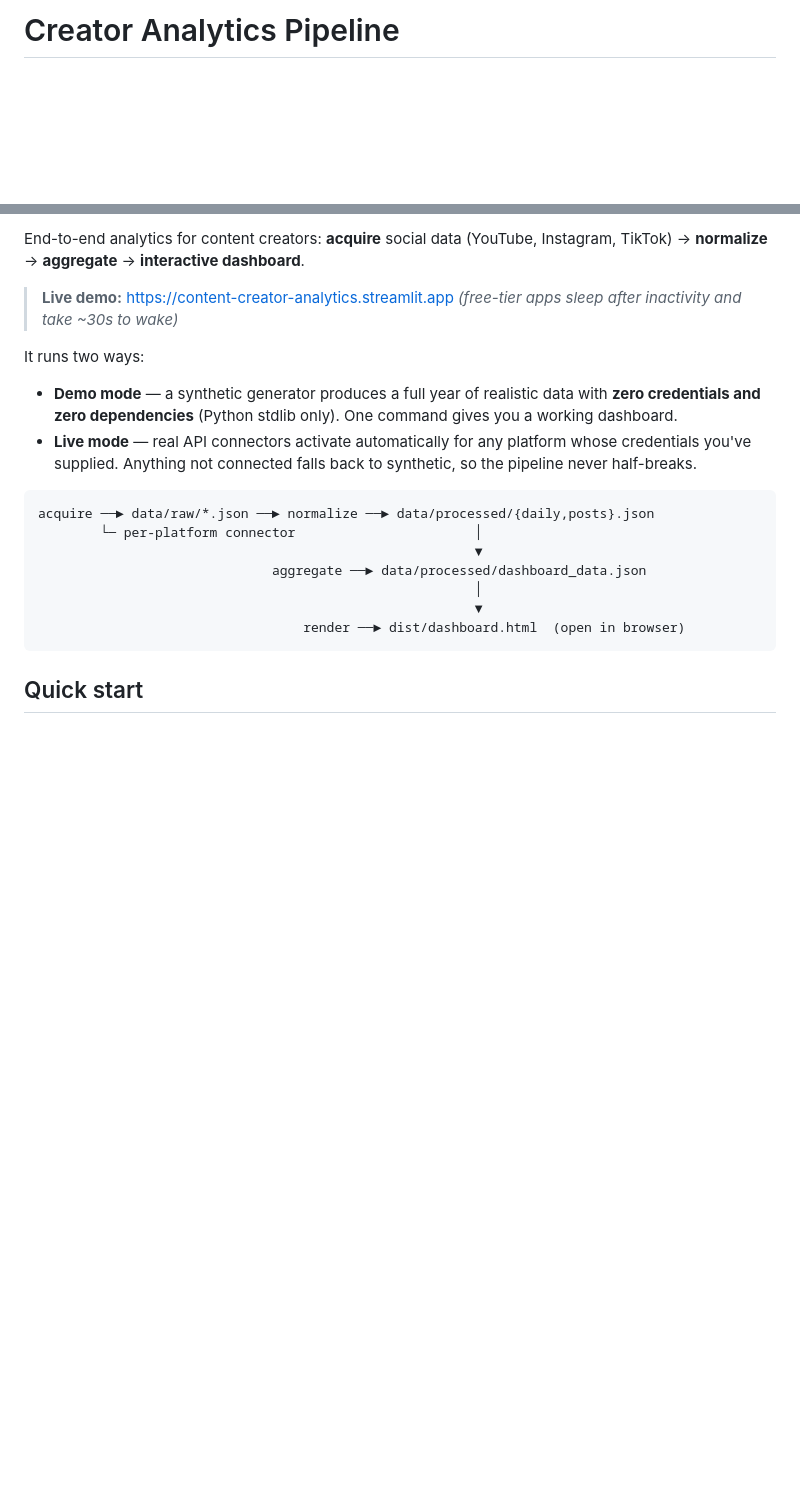
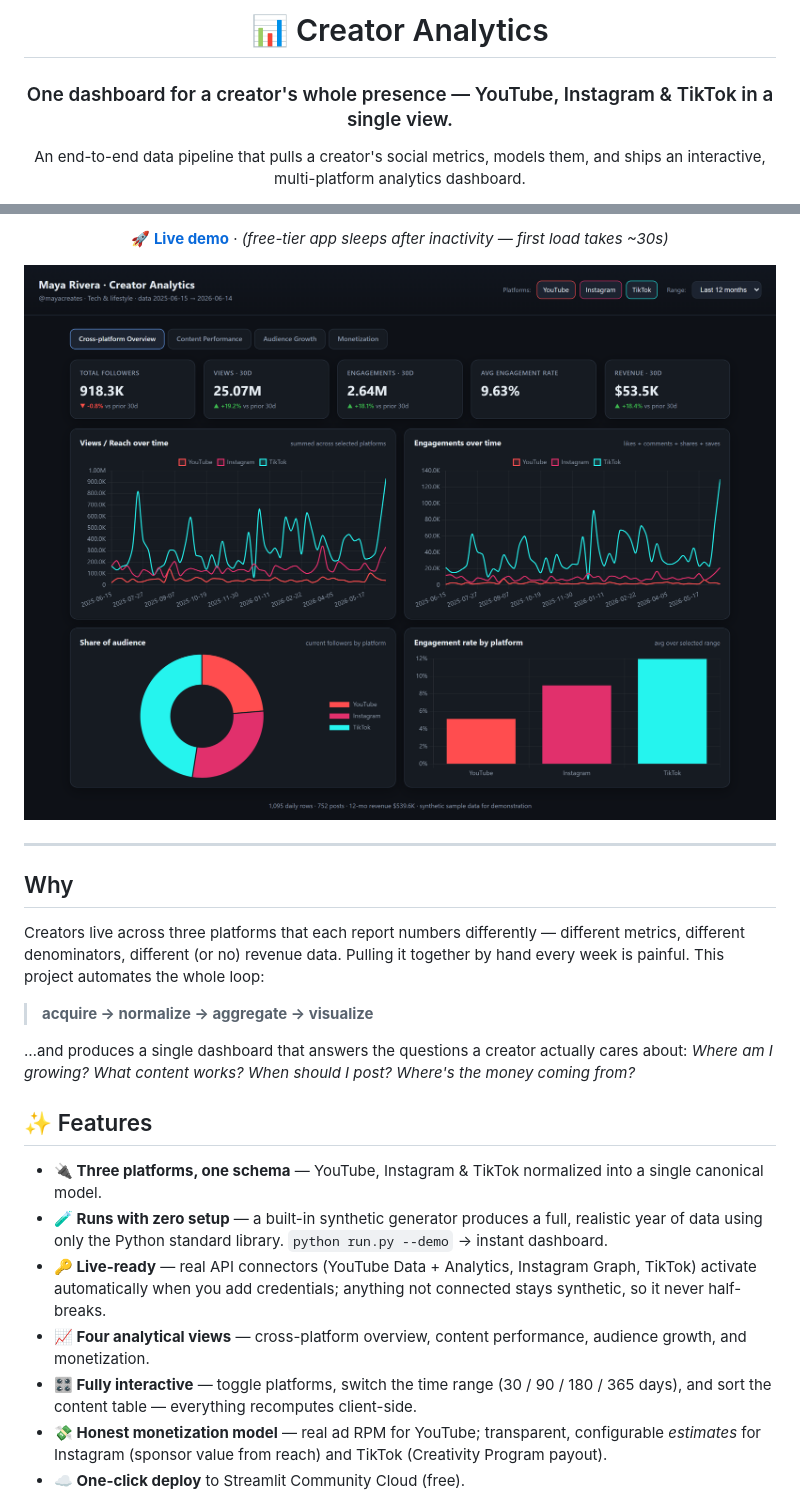
Before and after one commit to addin12/content-creator-analytics, a Markdown page: README.md, 2 parts joined by grey strips. Drawn GitHub-style; pictures changed too: docs/img/01-overview.png (added); blank space fills up the shorter version.

````diff
--- a/README.md
+++ b/README.md
@@ -1,4 +1,10 @@
-# Creator Analytics Pipeline
+<div align="center">
+
+# 📊 Creator Analytics
+
+### One dashboard for a creator's whole presence — YouTube, Instagram & TikTok in a single view.
+
+An end-to-end data pipeline that pulls a creator's social metrics, models them, and ships an interactive, multi-platform analytics dashboard.
 
 [![Open in Streamlit](https://static.streamlit.io/badges/streamlit_badge_black_white.svg)](https://content-creator-analytics.streamlit.app)
 [![Deploy to Streamlit](https://img.shields.io/badge/Deploy%20to-Streamlit-FF4B4B?logo=streamlit&logoColor=white)](https://share.streamlit.io/deploy?repository=addin12%2Fcontent-creator-analytics&branch=main&mainModule=streamlit_app.py)
@@ -5,27 +13,27 @@
 
-End-to-end analytics for content creators: **acquire** social data (YouTube,
-Instagram, TikTok) → **normalize** → **aggregate** → **interactive dashboard**.
+**[🚀 Live demo](https://content-creator-analytics.streamlit.app)** · _(free-tier app sleeps after inactivity — first load takes ~30s)_
 
-> **Live demo:** https://content-creator-analytics.streamlit.app
-> _(free-tier apps sleep after inactivity and take ~30s to wake)_
+</div>
 
-It runs two ways:
+![Cross-platform overview](docs/img/01-overview.png)
 
-- **Demo mode** — a synthetic generator produces a full year of realistic data
-  with **zero credentials and zero dependencies** (Python stdlib only). One
-  command gives you a working dashboard.
-- **Live mode** — real API connectors activate automatically for any platform
-  whose credentials you've supplied. Anything not connected falls back to
-  synthetic, so the pipeline never half-breaks.
+---
 
-```
-acquire ──► data/raw/*.json ──► normalize ──► data/processed/{daily,posts}.json
-        └─ per-platform connector                       │
-                                                        ▼
-                              aggregate ──► data/processed/dashboard_data.json
-                                                        │
-                                                        ▼
-                                  render ──► dist/dashboard.html  (open in browser)
-```
+## Why
 
-## Quick start
+Creators live across three platforms that each report numbers differently — different metrics, different denominators, different (or no) revenue data. Pulling it together by hand every week is painful. This project automates the whole loop:
+
+> **acquire → normalize → aggregate → visualize**
+
+…and produces a single dashboard that answers the questions a creator actually cares about: *Where am I growing? What content works? When should I post? Where's the money coming from?*
+
+## ✨ Features
+
+- **🔌 Three platforms, one schema** — YouTube, Instagram & TikTok normalized into a single canonical model.
+- **🧪 Runs with zero setup** — a built-in synthetic generator produces a full, realistic year of data using only the Python standard library. `python run.py --demo` → instant dashboard.
+- **🔑 Live-ready** — real API connectors (YouTube Data + Analytics, Instagram Graph, TikTok) activate automatically when you add credentials; anything not connected stays synthetic, so it never half-breaks.
+- **📈 Four analytical views** — cross-platform overview, content performance, audience growth, and monetization.
+- **🎛️ Fully interactive** — toggle platforms, switch the time range (30 / 90 / 180 / 365 days), and sort the content table — everything recomputes client-side.
+- **💸 Honest monetization model** — real ad RPM for YouTube; transparent, configurable *estimates* for Instagram (sponsor value from reach) and TikTok (Creativity Program payout).
+- **☁️ One-click deploy** to Streamlit Community Cloud (free).
+
````
Also changed, not shown: other parts of README.md (+75 -83 lines), docs/img/02-content.png (added), docs/img/03-audience.png (added), docs/img/04-monetization.png (added), 5 other files.
